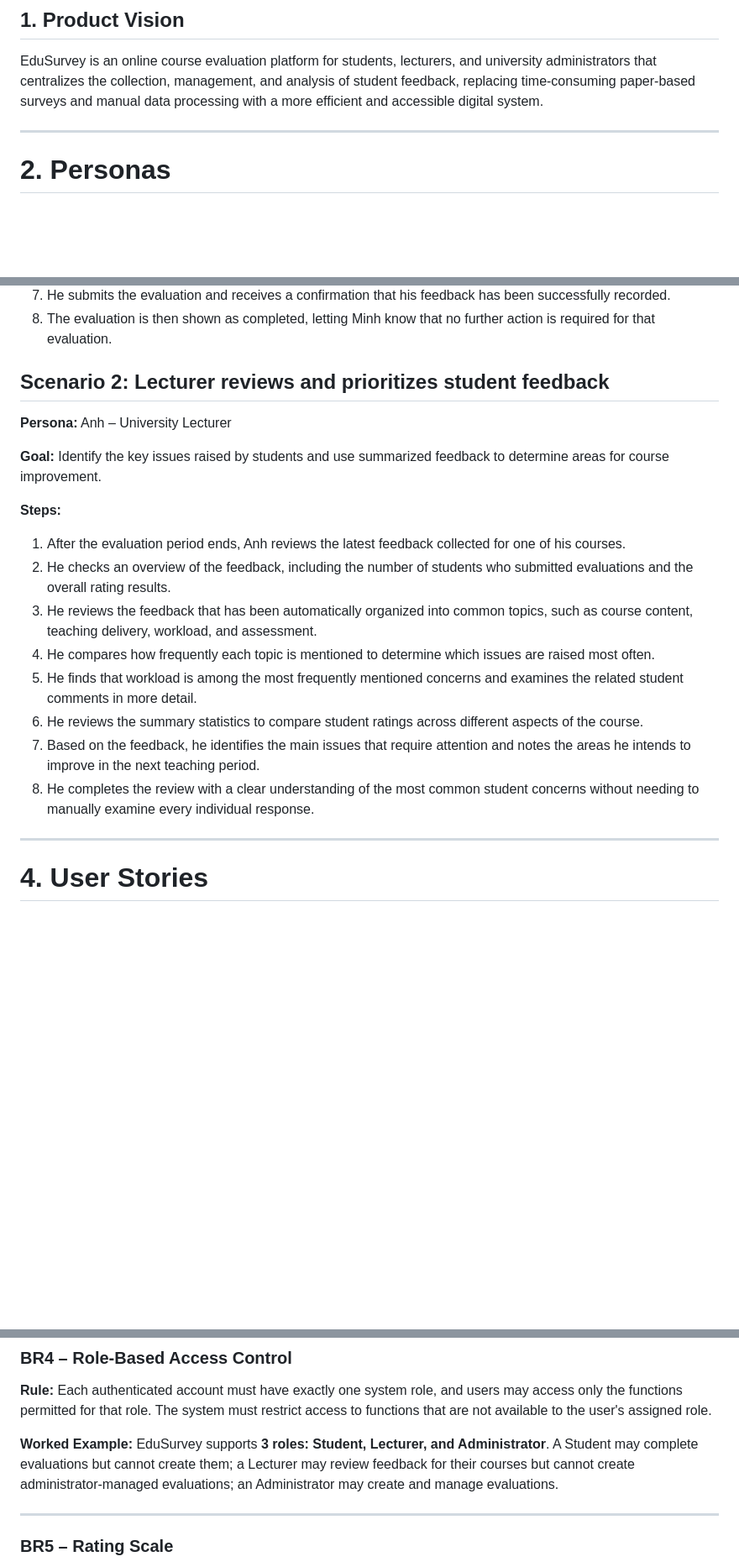
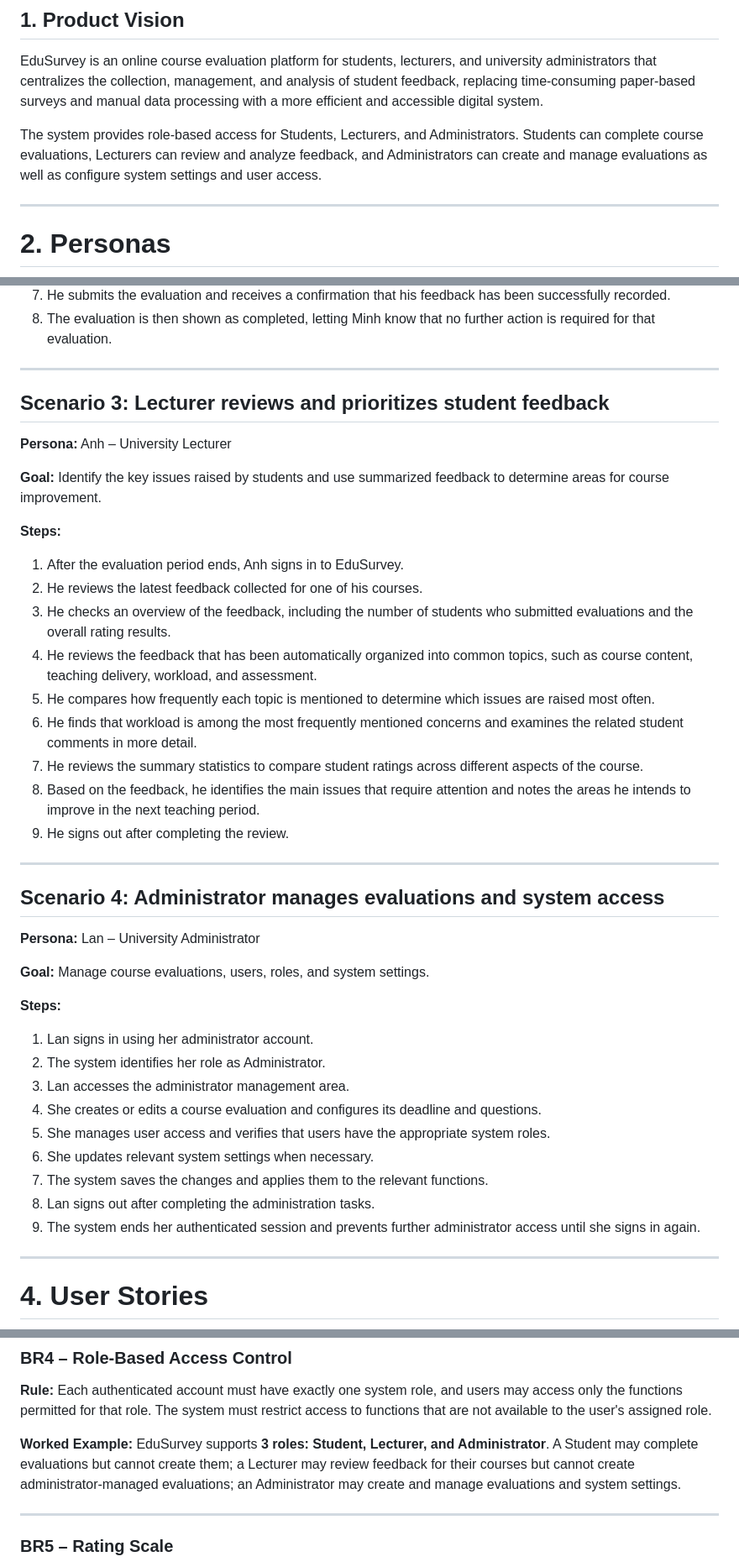
Before and after one commit to SE-FDA-NEU-AI66B/software-group4-topicB2, a Markdown page: docs/requirements.md, 3 parts joined by grey strips. Shown at 84% size. GitHub-like rendering; blank space fills up the shorter version.

```diff
--- a/docs/requirements.md
+++ b/docs/requirements.md
@@ -3,6 +3,8 @@
 ## 1. Product Vision
 
 EduSurvey is an online course evaluation platform for students, lecturers, and university administrators that centralizes the collection, management, and analysis of student feedback, replacing time-consuming paper-based surveys and manual data processing with a more efficient and accessible digital system.
+
+The system provides role-based access for Students, Lecturers, and Administrators. Students can complete course evaluations, Lecturers can review and analyze feedback, and Administrators can create and manage evaluations as well as configure system settings and user access.
 
 ---
 
@@ -63,7 +100,9 @@ EduSurvey is an online course evaluation platform for students, lecturers, and u
 7. He submits the evaluation and receives a confirmation that his feedback has been successfully recorded.
 8. The evaluation is then shown as completed, letting Minh know that no further action is required for that evaluation.
 
-## Scenario 2: Lecturer reviews and prioritizes student feedback
+---
+
+## Scenario 3: Lecturer reviews and prioritizes student feedback
 
 **Persona:** Anh – University Lecturer
 
@@ -71,15 +110,35 @@ EduSurvey is an online course evaluation platform for students, lecturers, and u
 
 **Steps:**
 
-1. After the evaluation period ends, Anh reviews the latest feedback collected for one of his courses.
-2. He checks an overview of the feedback, including the number of students who submitted evaluations and the overall rating results.
-3. He reviews the feedback that has been automatically organized into common topics, such as course content, teaching delivery, workload, and assessment.
-4. He compares how frequently each topic is mentioned to determine which issues are raised most often.
-5. He finds that workload is among the most frequently mentioned concerns and examines the related student comments in more detail.
-6. He reviews the summary statistics to compare student ratings across different aspects of the course.
-7. Based on the feedback, he identifies the main issues that require attention and notes the areas he intends to improve in the next teaching period.
-8. He completes the review with a clear understanding of the most common student concerns without needing to manually examine every individual response.
+1. After the evaluation period ends, Anh signs in to EduSurvey.
+2. He reviews the latest feedback collected for one of his courses.
+3. He checks an overview of the feedback, including the number of students who submitted evaluations and the overall rating results.
+4. He reviews the feedback that has been automatically organized into common topics, such as course content, teaching delivery, workload, and assessment.
+5. He compares how frequently each topic is mentioned to determine which issues are raised most often.
+6. He finds that workload is among the most frequently mentioned concerns and examines the related student comments in more detail.
+7. He reviews the summary statistics to compare student ratings across different aspects of the course.
+8. Based on the feedback, he identifies the main issues that require attention and notes the areas he intends to improve in the next teaching period.
+9. He signs out after completing the review.
 
+---
+
+## Scenario 4: Administrator manages evaluations and system access
+
+**Persona:** Lan – University Administrator
+
+**Goal:** Manage course evaluations, users, roles, and system settings.
+
+**Steps:**
+
+1. Lan signs in using her administrator account.
+2. The system identifies her role as Administrator.
+3. Lan accesses the administrator management area.
+4. She creates or edits a course evaluation and configures its deadline and questions.
+5. She manages user access and verifies that users have the appropriate system roles.
+6. She updates relevant system settings when necessary.
+7. The system saves the changes and applies them to the relevant functions.
+8. Lan signs out after completing the administration tasks.
+9. The system ends her authenticated session and prevents further administrator access until she signs in again.
 
 ---
 
@@ -245,7 +341,7 @@ EduSurvey is an online course evaluation platform for students, lecturers, and u
 
 **Rule:** Each authenticated account must have exactly one system role, and users may access only the functions permitted for that role. The system must restrict access to functions that are not available to the user's assigned role.
 
-**Worked Example:** EduSurvey supports **3 roles: Student, Lecturer, and Administrator**. A Student may complete evaluations but cannot create them; a Lecturer may review feedback for their courses but cannot create administrator-managed evaluations; an Administrator may create and manage evaluations.
+**Worked Example:** EduSurvey supports **3 roles: Student, Lecturer, and Administrator**. A Student may complete evaluations but cannot create them; a Lecturer may review feedback for their courses but cannot create administrator-managed evaluations; an Administrator may create and manage evaluations and system settings.
 
 ---
 
```
Also changed, not shown: other parts of docs/requirements.md (+117 -20 lines).
